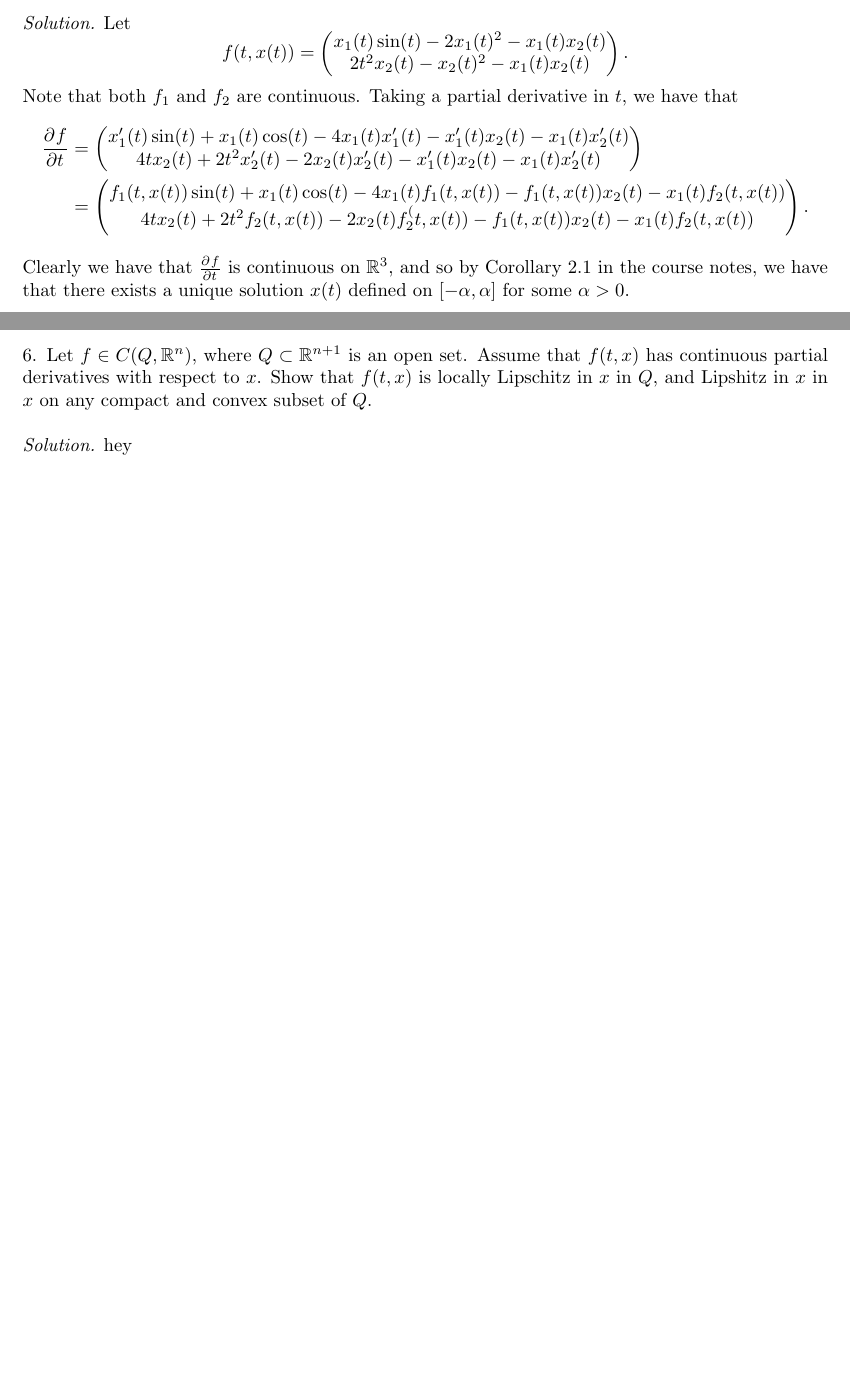
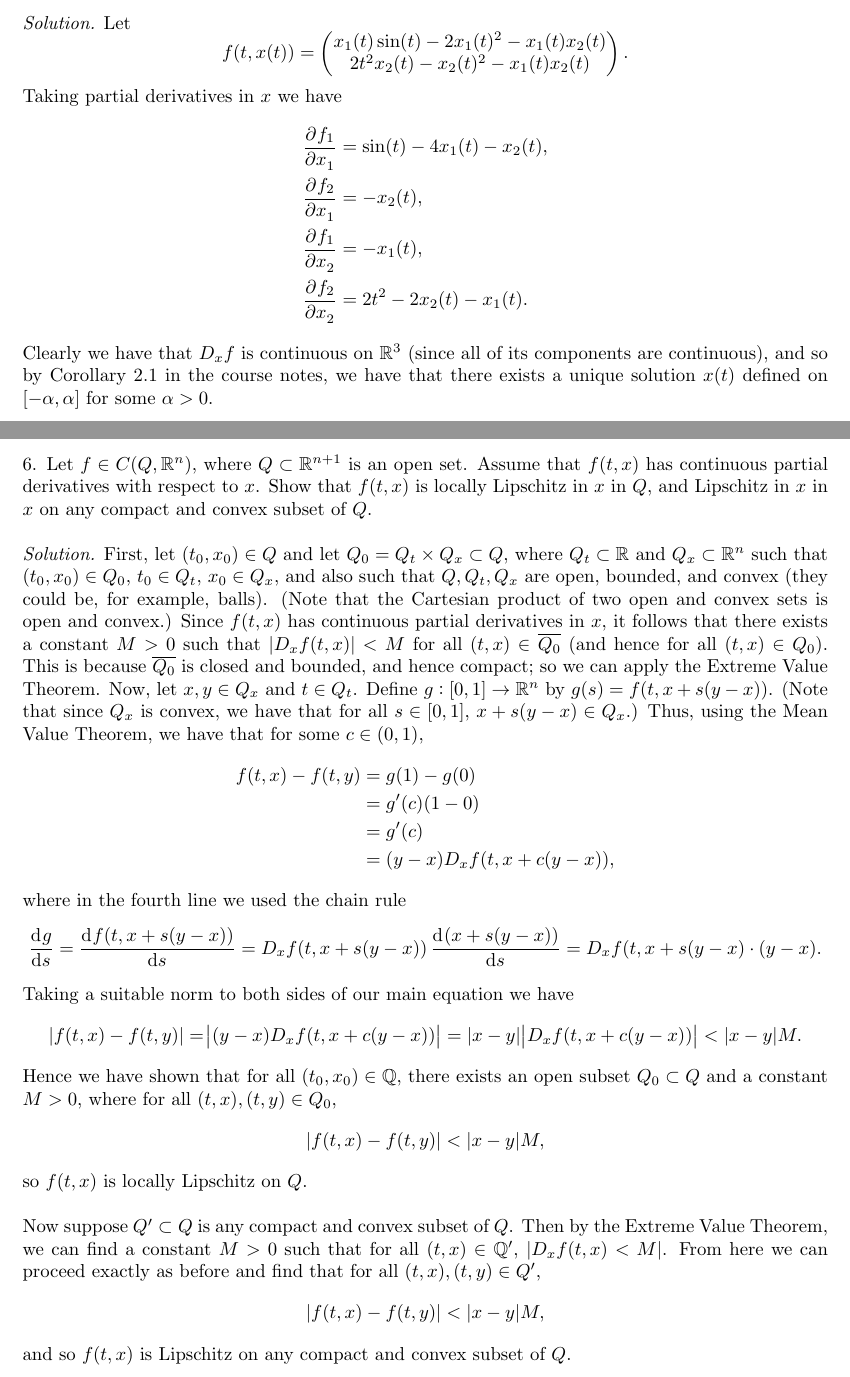
Before and after one commit to mwiens91/751-homework, a LaTeX document (as01/hw.tex): two parts of pages 6 and 7 of 8, joined at a grey line, cut so that both start at the same text, the shorter picture padded with empty space. Compiled offline with pdfLaTeX.

Commit message:
Finish assignment 1

```diff
--- a/as01/hw.tex
+++ b/as01/hw.tex
@@ -291,42 +287,18 @@ Let
     .
 \end{equation*}
 %
-Note that both $f_1$ and $f_2$ are continuous. Taking a partial derivative
-in $t$, we have that
+Taking partial derivatives in $x$ we have
 %
 \begin{align*}
-    \dpd{f}{t}
-    &=
-    \begin{pmatrix}
-        x_1^\prime(t) \sin(t)
-            + x_1(t) \cos(t)
-            - 4 x_1(t) x_1^\prime(t)
-            - x_1^\prime(t) x_2(t)
-            - x_1(t) x_2^\prime(t) \\
-        4 t x_2(t)
-            + 2 t^2 x_2^\prime(t)
-            - 2 x_2(t) x_2^\prime(t)
-            - x_1^\prime(t) x_2(t)
-            - x_1(t) x_2^\prime(t)
-    \end{pmatrix}
-    \\
-    &=
-    \begin{pmatrix}
-        f_1(t, x(t)) \sin(t)
-            + x_1(t) \cos(t)
-            - 4 x_1(t) f_1(t, x(t))
-            - f_1(t, x(t)) x_2(t)
-            - x_1(t) f_2(t, x(t)) \\
-        4 t x_2(t)
-            + 2 t^2 f_2(t, x(t))
-            - 2 x_2(t) f_2^(t, x(t))
-            - f_1(t, x(t)) x_2(t)
-            - x_1(t) f_2(t, x(t))
-    \end{pmatrix}
+    \dpd{f_1}{x_1} &= \sin(t) - 4 x_1(t) - x_2(t), \\
+    \dpd{f_2}{x_1} &= - x_2(t), \\
+    \dpd{f_1}{x_2} &= - x_1(t), \\
+    \dpd{f_2}{x_2} &= 2t^2 - 2 x_2(t) - x_1(t)
     .
 \end{align*}
 %
-Clearly we have that $\pd{f}{t}$ is continuous on $\R^3$, and
+Clearly we have that $D_x f$ is continuous on $\R^3$ (since all
+of its components are continuous), and
 so by Corollary 2.1 in the course notes, we have that there exists
 a unique solution $x(t)$ defined on $[-\alpha, \alpha]$ for some
 $\alpha > 0$.
@@ -335,11 +307,73 @@ $\alpha > 0$.
 
 6. Let $f \in C(Q, \R^n)$, where $Q \subset \R^{n + 1}$ is an open set. Assume
 that $f(t, x)$ has continuous partial derivatives with respect to $x$. Show that
-$f(t, x)$ is locally Lipschitz in $x$ in $Q$, and Lipshitz in $x$ in $x$ on any compact
+$f(t, x)$ is locally Lipschitz in $x$ in $Q$, and Lipschitz in $x$ in $x$ on any compact
 and convex subset of $Q$.
 
 \textit{Solution.}
-hey
+First, let $(t_0, x_0) \in Q$ and let $Q_0 = Q_t \times Q_x \subset Q$,
+where $Q_t \subset \R$ and $Q_x \subset \R^n$ such that $(t_0, x_0) \in Q_0$,
+$t_0 \in Q_t$, $x_0 \in Q_x$, and also such that $Q, Q_t, Q_x$ are open, bounded,
+and convex (they could be, for example, balls).
+(Note that the Cartesian product of two open and convex sets is open and convex.)
+Since $f(t, x)$ has continuous partial derivatives in $x$, it follows that
+there exists a constant $M > 0$ such that $|D_x f(t, x)| < M$
+for all $(t, x) \in \overline{Q_0}$ (and hence for all $(t, x) \in Q_0$).
+This is because $\overline{Q_0}$ is closed and bounded, and hence compact;
+so we can apply the Extreme Value Theorem.
+Now, let $x, y \in Q_x$ and $t \in Q_t$. Define $g: [0, 1] \to \R^n$
+by $g(s) = f(t, x + s(y - x))$. (Note that since $Q_x$ is convex, we have
+that for all $s \in [0, 1]$, $x + s(y - x) \in Q_x$.) Thus, using the
+Mean Value Theorem, we have that for some $c \in (0, 1)$,
+%
+\begin{align*}
+    f(t, x) - f(t, y)
+        &= g(1) - g(0) \\
+        &= g^\prime(c) (1 - 0) \\
+        &= g^\prime(c) \\
+        &= (y - x) D_x f(t, x + c(y - x))
+        ,
+\end{align*}
+%
+where in the fourth line we used the chain rule
+%
+\begin{equation*}
+    \dod{g}{s} = \dod{f(t, x + s(y - x))}{s} = D_x f(t, x + s(y - x)) \dod{(x + s(y - x))}{s} = D_x f(t, x+ s(y - x) \cdot (y - x)
+    .
+\end{equation*}
+%
+Taking a suitable norm to both sides of our main equation we have
+%
+\begin{equation*}
+    |f(t, x) - f(t, y)|
+        = \envert{(y - x) D_x f(t, x + c(y - x))}
+        = |x - y| \envert{D_x f(t, x + c(y - x))}
+        < |x - y| M
+        .
+\end{equation*}
+%
+Hence we have shown that for all $(t_0, x_0) \in \Q$, there exists an open subset $Q_0 \subset Q$
+and a constant $M > 0$, where for all $(t, x), (t, y) \in Q_0$,
+%
+\begin{equation*}
+    |f(t, x) - f(t, y)| < |x - y| M
+    ,
+\end{equation*}
+%
+so $f(t, x)$ is locally Lipschitz on $Q$.
+
+Now suppose $Q^\prime \subset Q$ is any compact and convex subset of $Q$. Then
+by the Extreme Value Theorem, we can find a constant $M > 0$ such that for all
+$(t, x) \in \Q^\prime$, $|D_x f(t, x) < M|$. From here we can proceed exactly as
+before and find that for all $(t, x), (t, y) \in Q^\prime$,
+%
+\begin{equation*}
+    |f(t, x) - f(t, y)| < |x - y| M
+    ,
+\end{equation*}
+%
+and so $f(t, x)$ is Lipschitz on any compact and convex subset of $Q$.
+
 
 \newpage
 
```
Also changed, not shown: as01/hw.tex (17 more changed lines).
